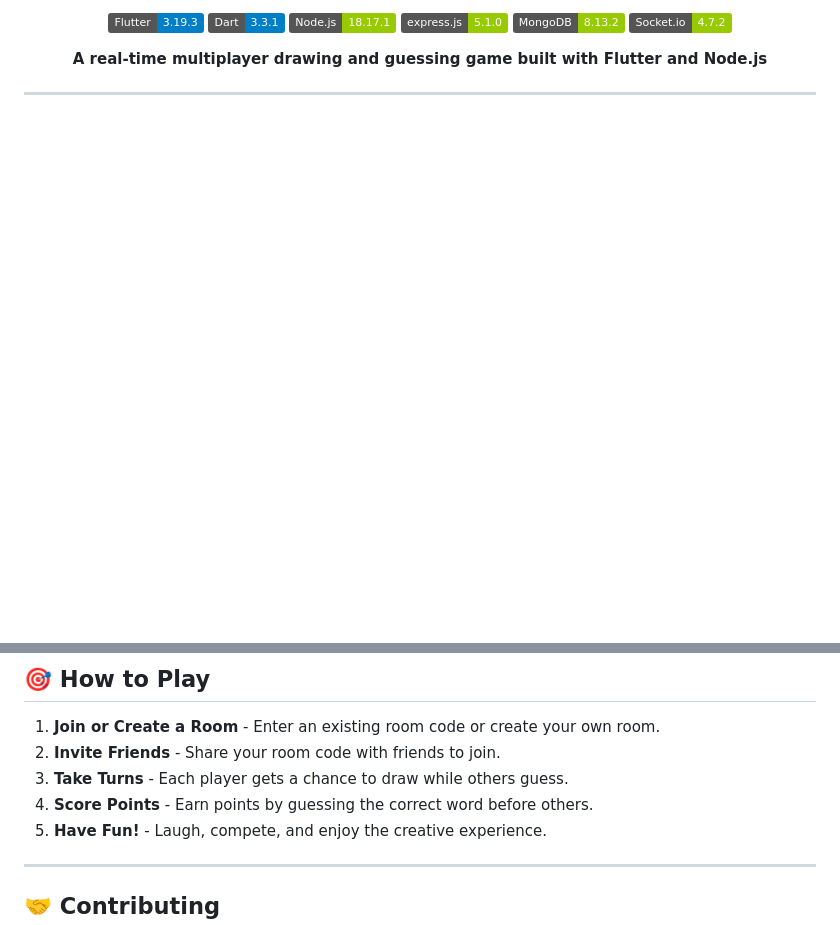
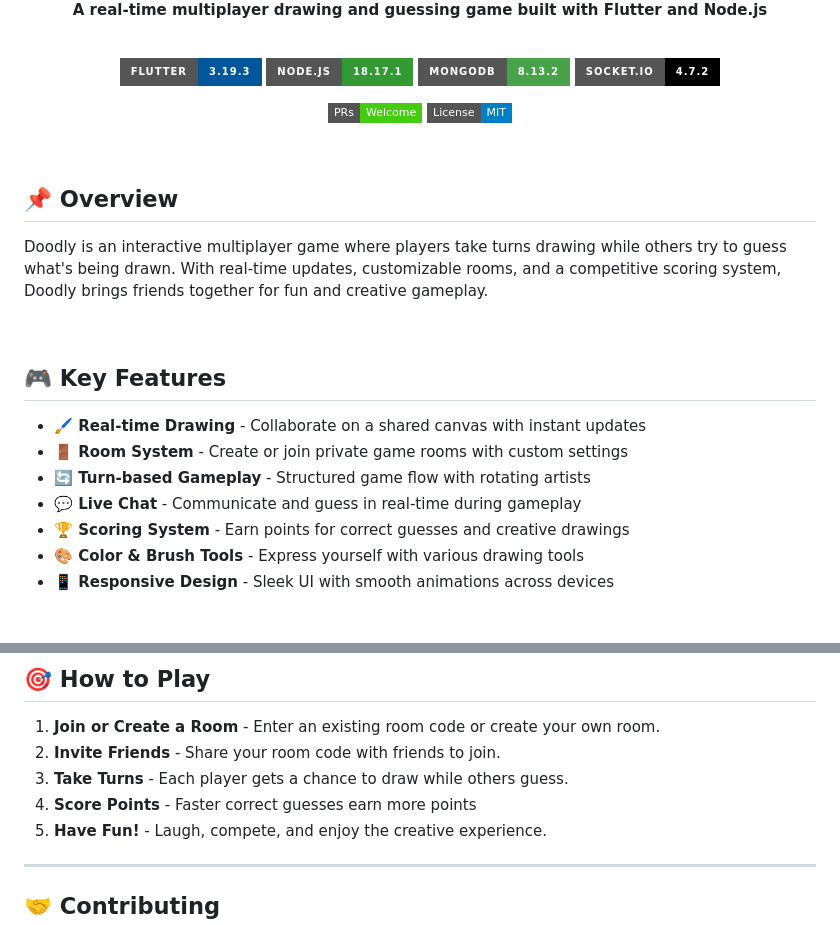
Before and after one commit to saysamarth/Doodly, a Markdown page: README.md, 2 parts joined by grey strips. GitHub-like rendering; badges without logos; blank space fills up the shorter version.

```diff
--- a/README.md
+++ b/README.md
@@ -6,13 +5,35 @@
 
-<p align="center">
-  <img src="https://img.shields.io/badge/Flutter-3.19.3-blue?logo=flutter" alt="Flutter Version" />
-  <img src="https://img.shields.io/badge/Dart-3.3.1-blue?logo=dart" alt="Dart Version" />
-  <img src="https://img.shields.io/badge/Node.js-18.17.1-green?logo=node.js" alt="Node.js Version" />
-  <img src="https://img.shields.io/badge/express.js-5.1.0-green?logo=express" alt="Node.js Version" />
-  <img src="https://img.shields.io/badge/MongoDB-8.13.2-green?logo=mongodb" alt="Node.js Version" />
-  <img src="https://img.shields.io/badge/Socket.io-4.7.2-green?logo=socket.io" alt="Node.js Version" />
-</p>
+  <br/>
 
-<p align="center">
-  <b>A real-time multiplayer drawing and guessing game built with Flutter and Node.js</b>
-</p>
+  **A real-time multiplayer drawing and guessing game built with Flutter and Node.js**
+
+  <br/>
+
+  [![Flutter](https://img.shields.io/badge/Flutter-3.19.3-02569B?style=for-the-badge&logo=flutter&logoColor=white)](https://flutter.dev/)
+  [![Node.js](https://img.shields.io/badge/Node.js-18.17.1-339933?style=for-the-badge&logo=node.js&logoColor=white)](https://nodejs.org/)
+  [![MongoDB](https://img.shields.io/badge/MongoDB-8.13.2-47A248?style=for-the-badge&logo=mongodb&logoColor=white)](https://www.mongodb.com/)
+  [![Socket.io](https://img.shields.io/badge/Socket.io-4.7.2-010101?style=for-the-badge&logo=socket.io&logoColor=white)](https://socket.io/)
+
+  [![PRs Welcome](https://img.shields.io/badge/PRs-Welcome-brightgreen?style=flat-square)](http://makeapullrequest.com)
+  [![License](https://img.shields.io/badge/License-MIT-blue.svg?style=flat-square)](LICENSE)
+
+</div>
+
+<br/>
+
+## 📌 Overview
+
+Doodly is an interactive multiplayer game where players take turns drawing while others try to guess what's being drawn. With real-time updates, customizable rooms, and a competitive scoring system, Doodly brings friends together for fun and creative gameplay.
+
+<br/>
+
+## 🎮 Key Features
+
+- **🖌️ Real-time Drawing** - Collaborate on a shared canvas with instant updates
+- **🚪 Room System** - Create or join private game rooms with custom settings
+- **🔄 Turn-based Gameplay** - Structured game flow with rotating artists
+- **💬 Live Chat** - Communicate and guess in real-time during gameplay
+- **🏆 Scoring System** - Earn points for correct guesses and creative drawings
+- **🎨 Color & Brush Tools** - Express yourself with various drawing tools
+- **📱 Responsive Design** - Sleek UI with smooth animations across devices
+
@@ -121,7 +180,7 @@ npm run dev
 1. **Join or Create a Room** - Enter an existing room code or create your own room.
 2. **Invite Friends** - Share your room code with friends to join.
 3. **Take Turns** - Each player gets a chance to draw while others guess.
-4. **Score Points** - Earn points by guessing the correct word before others.
+4. **Score Points** - Faster correct guesses earn more points
 5. **Have Fun!** - Laugh, compete, and enjoy the creative experience.
 
 ---
```
Also changed, not shown: other parts of README.md (+103 -66 lines).
